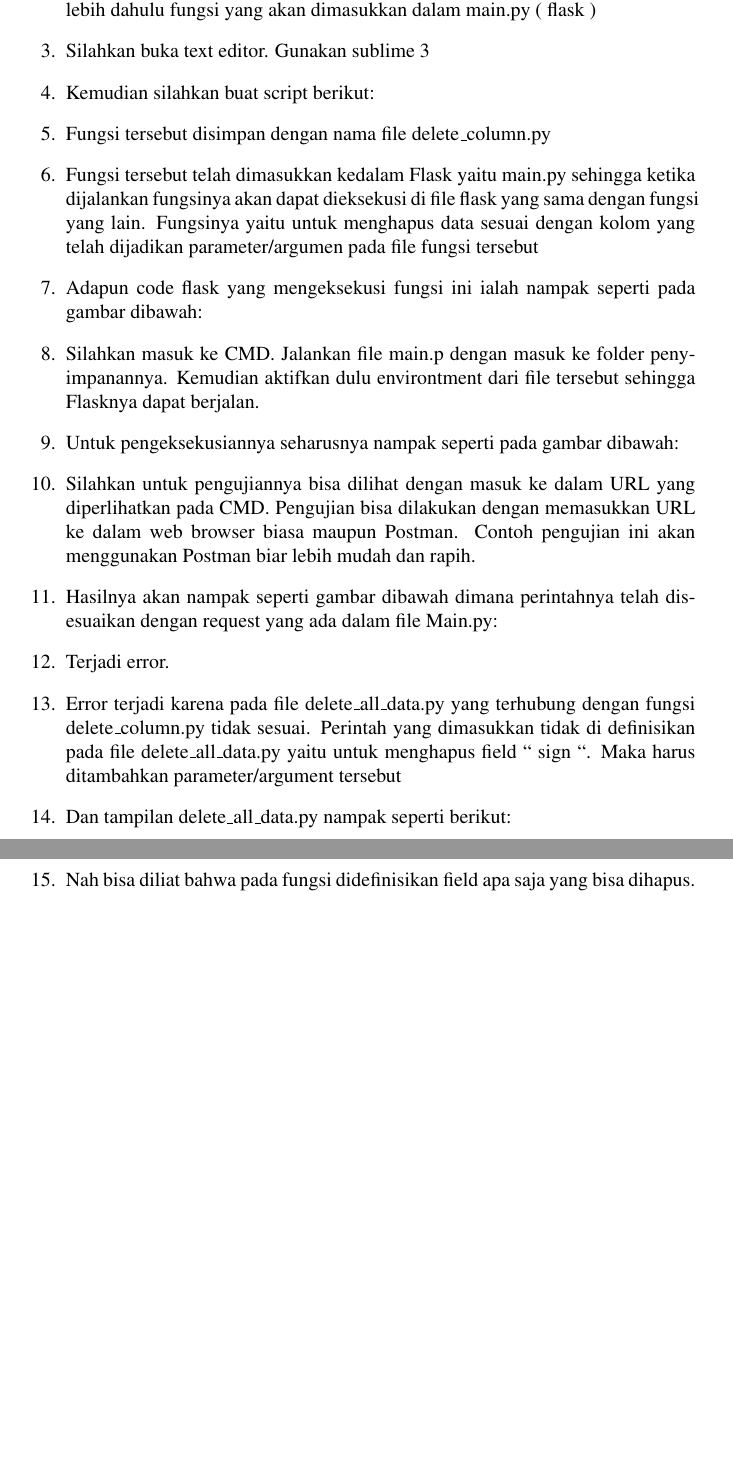
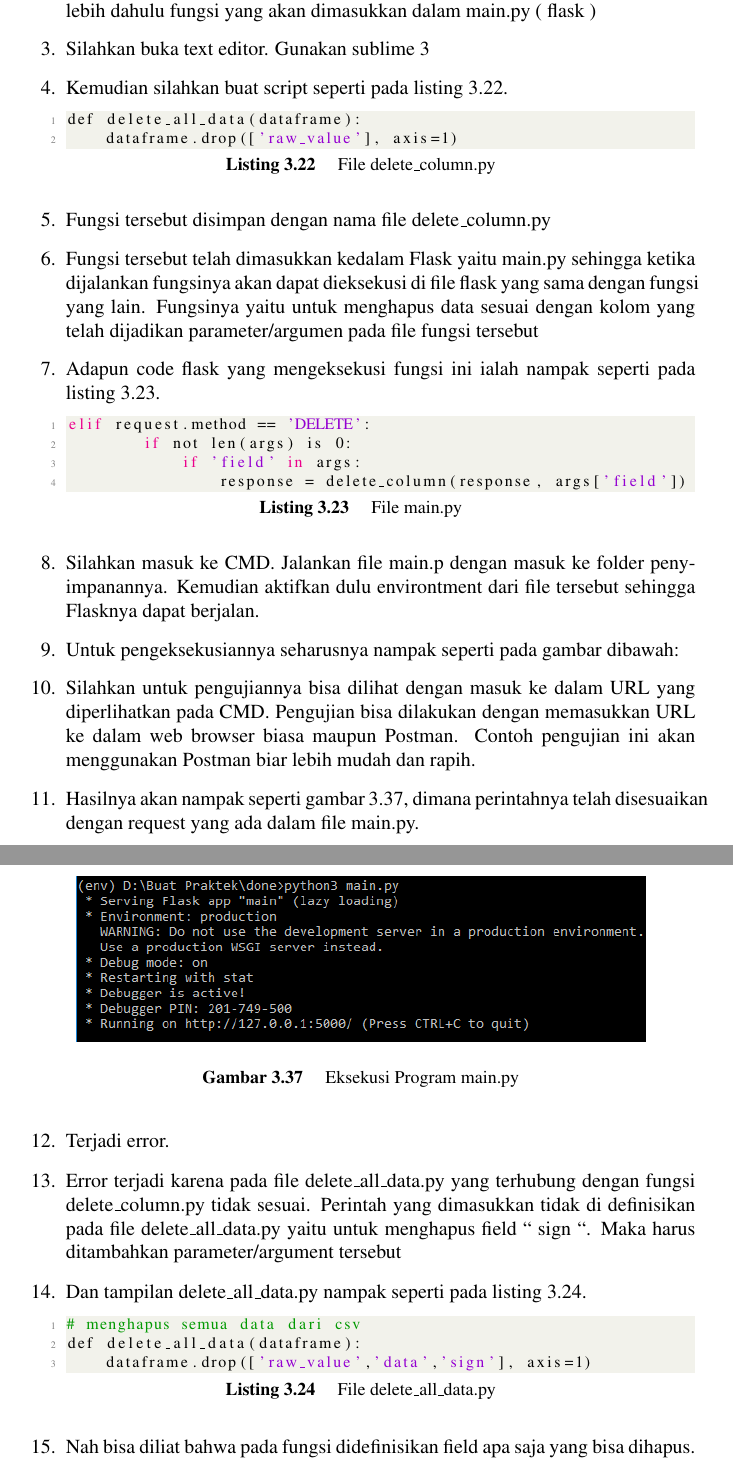
Before and after one commit to BukuInformatika/flask, a LaTeX thesis (main.tex, which reads chapters/8.tex): two parts of pages 74 and 75 of 90 before the commit and two parts of pages 74 and 75 of 92 after it, joined at a grey line, cut so that both start at the same text, the shorter picture padded with empty space. The pictures show the PDF file main.pdf that the author committed with the source.

Commit message:
menambahkan gambar dan listing pada contoh kasus 3:penanganan error pada flask

```diff
--- a/chapters/8.tex
+++ b/chapters/8.tex
@@ -814,26 +814,40 @@ Untuk tutorial ini, akan dicontohkan penanganan error untuk contoh Python Flask.
 \end{figure}
 \end{enumerate}
 
-Contoh kasus 3: Untuk tutorial ini, akan dicontohkan penanganan error untuk contoh Python Flask. Ini contoh yang ketiga. Sebelum menangani error. Akan dijelaskan terlebih dahulu tutorial untuk pembangunan Pythonnya kemudian akan masuk kepada penanganan error yang ada. Silahkan simak dan ikuti tutorial berikut:
+\subsubsection{Contoh kasus 3}
+Untuk tutorial ini, akan dicontohkan penanganan error untuk contoh Python Flask. Ini contoh yang ketiga. Sebelum menangani error. Akan dijelaskan terlebih dahulu tutorial untuk pembangunan Pythonnya kemudian akan masuk kepada penanganan error yang ada. Silahkan simak dan ikuti tutorial berikut:
 \begin{enumerate}
 \item Pertama-tama silahkan pastikan bahwa di laptop anda telah terinstall Python. Python yang digunakan ada Python 2 dan Python 3. Untuk tutorial pertama ini, kita akan menggunakan Python 3.
 \item Kita akan mengeksekusi main.py, sehingga kita bisa menemukan beberapa error. Karena kita akan mengeksekusi main.py, kita juga akan membangun terlebih dahulu fungsi yang akan dimasukkan dalam main.py ( flask )
 \item Silahkan buka text editor. Gunakan sublime 3
-\item Kemudian silahkan buat script berikut:
+\item Kemudian silahkan buat script seperti pada listing \ref{lst:delete_column}.
+\lstinputlisting[firstline=1, lastline=2, caption=File delete\_column.py, label={lst:delete_column}]{src/8/delete_column.py}
 \item Fungsi tersebut disimpan dengan nama file delete\_column.py
 \item Fungsi tersebut telah dimasukkan kedalam Flask yaitu main.py sehingga ketika dijalankan fungsinya akan dapat dieksekusi di file flask yang sama dengan fungsi yang lain. Fungsinya yaitu untuk menghapus data sesuai dengan kolom yang telah dijadikan parameter/argumen pada file fungsi tersebut
-\item Adapun code flask yang mengeksekusi fungsi ini ialah nampak seperti pada gambar dibawah:
+\item Adapun code flask yang mengeksekusi fungsi ini ialah nampak seperti pada listing \ref{lst:main3}.
+\lstinputlisting[caption=File main.py, label={lst:main3}]{src/8/main3.py}
 \item Silahkan masuk ke CMD. Jalankan file main.p dengan masuk ke folder penyimpanannya. Kemudian aktifkan dulu environtment dari file tersebut sehingga Flasknya dapat berjalan.
 \item Untuk pengeksekusiannya seharusnya nampak seperti pada gambar dibawah:
 \item Silahkan untuk pengujiannya bisa dilihat dengan masuk ke dalam URL yang diperlihatkan pada CMD. Pengujian bisa dilakukan dengan memasukkan URL ke dalam web browser biasa maupun Postman. Contoh pengujian ini akan menggunakan Postman biar lebih mudah dan rapih.
-\item Hasilnya akan nampak seperti gambar dibawah dimana perintahnya telah disesuaikan dengan request yang ada dalam file Main.py:
+\item Hasilnya akan nampak seperti gambar \ref{fig:eksekusi_fungsi17}, dimana perintahnya telah disesuaikan dengan request yang ada dalam file main.py.
+\begin{figure}[!htbp]
+	\centerline{\includegraphics[width=0.85\textwidth]{figures/8/eksekusi_fungsi17.png}}
+	\caption{Eksekusi Program main.py}
+	\label{fig:eksekusi_fungsi17}
+\end{figure}
 \item Terjadi error.
 \item Error terjadi karena pada file delete\_all\_data.py yang\ terhubung dengan fungsi delete\_column.py tidak sesuai. Perintah yang dimasukkan tidak di definisikan pada file delete\_all\_data.py yaitu untuk menghapus field “ sign “. Maka harus ditambahkan parameter/argument tersebut
-\item Dan tampilan delete\_all\_data.py nampak seperti berikut:
+\item Dan tampilan delete\_all\_data.py nampak seperti pada listing \ref{lst:delete_all_data}.
+\lstinputlisting[caption=File delete\_all\_data.py, label={lst:delete_all_data}]{src/8/delete_all_data.py}
 \item Nah bisa diliat bahwa pada fungsi didefinisikan field apa saja yang bisa dihapus. Tentunya field ini akan dapat dieksekusi melalu file delete\_column.py.
 \item Ada 3 kolom yang menjadi field yang dapat dieksekusi yaitu Raw\_value, data dan sign. Nah parameter signnya sudah ada, maka apabila dijalankan kembali tidak akan terjadi error.
 \item Silahkan kita check ulang fungsinya. Masuk lagi ke CMD untuk merefresh atau membuka kembali file Flasknya yaitu Main.py. Jangan lupa untuk mengaktifkan environtmentnya seperti pada contoh-contoh yang telah dijelaskan sebelumnya
-\item Hasil pengujiannya nampak seperti pada gambar dibawah:
-\item Apabila hasilnya nampak seperti pada gambar diatas, maka fungsinya telah berhasil dieksekusi sesuai request yang ada di Python Flask
+\item Hasil pengujiannya nampak seperti pada gambar \ref{fig:hasil_delete}.
+\begin{figure}[!htbp]
+	\centerline{\includegraphics[width=0.85\textwidth]{figures/8/hasil_delete.png}}
+	\caption{Hasil Eksekusi Program main.py}
+	\label{fig:hasil_delete}
+\end{figure}
+\item Apabila hasilnya nampak seperti pada gambar \ref{fig:hasil_delete}, maka fungsinya telah berhasil dieksekusi sesuai request yang ada di Python Flask
 \item Maka telah selesai pula tutorial penanganan error ini.
 \end{enumerate}
```
Also changed, not shown: figures/8/eksekusi_fungsi17.png (added), figures/8/error_program2.png (added), main.pdf, 2 other files.
